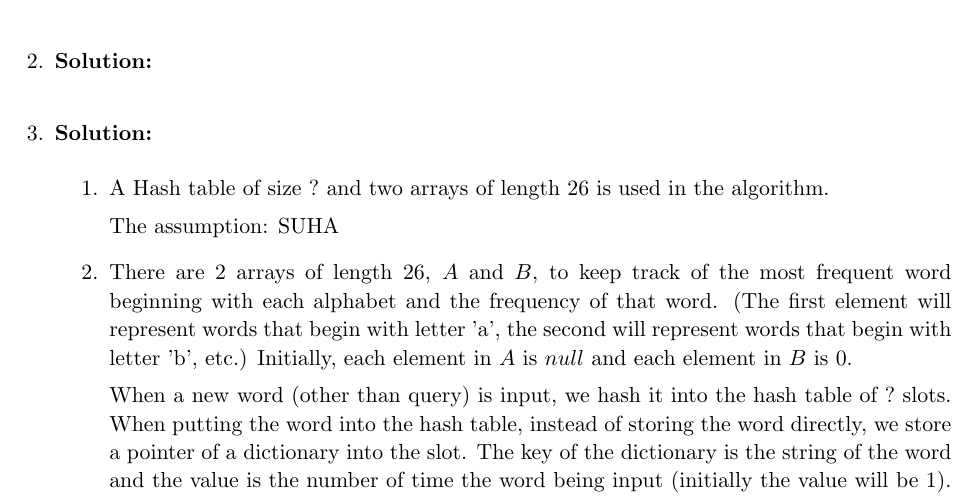
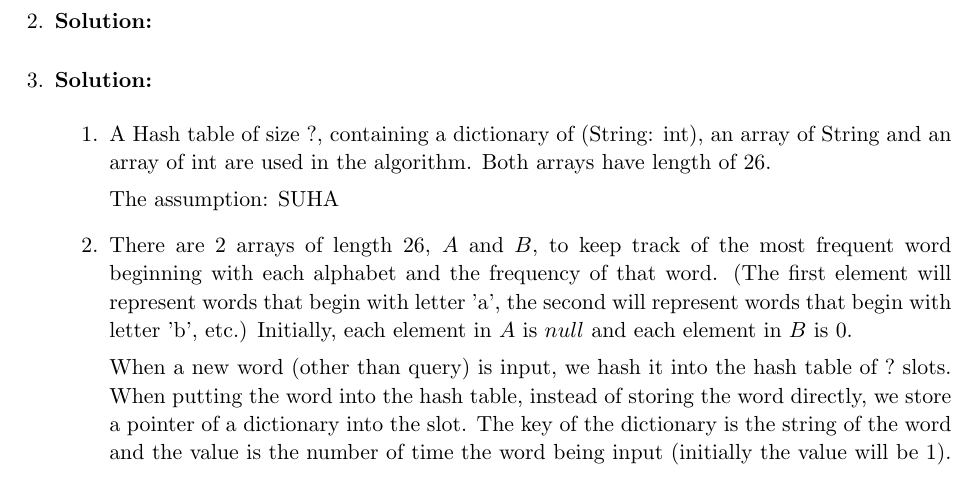
Before and after one commit to Junjie-Cheng/CSC263-a3, a LaTeX problem sheet (Assignment3.tex): part of the page, cut so that both start at the same text. Compiled offline with pdfLaTeX.

Commit message:
Q3 1 2 small fix

```diff
--- a/Assignment3.tex
+++ b/Assignment3.tex
@@ -68,7 +67,7 @@ hasR: a Boolean indicating whether any node in the tree rooted at the current no
 %Question3
 \begin{solution}
 \begin{enumerate}
-\item A Hash table of size $?$ and two arrays of length $26$ is used in the algorithm.
+\item A Hash table of size $?$, containing a dictionary of (String: int), an array of String and an array of int are used in the algorithm. Both arrays have length of $26$.
 
 The assumption: SUHA%, universal hashing%
 
```
Also changed, not shown: Assignment3.tex (2 more changed lines).
